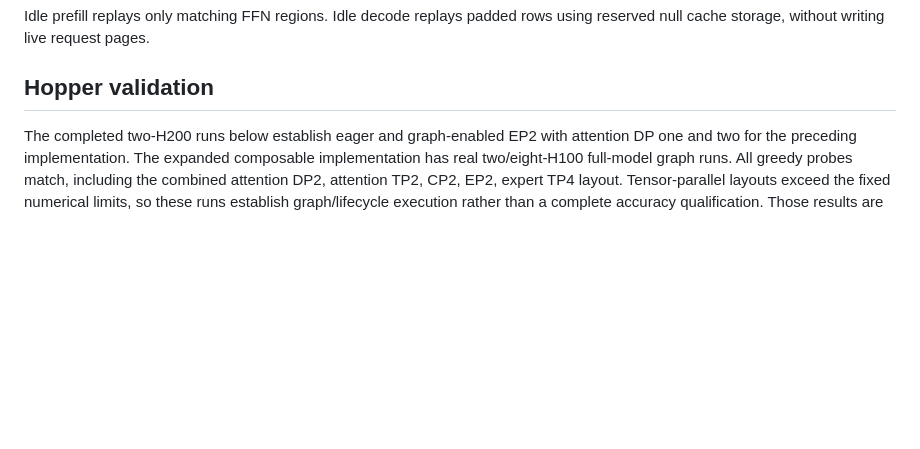
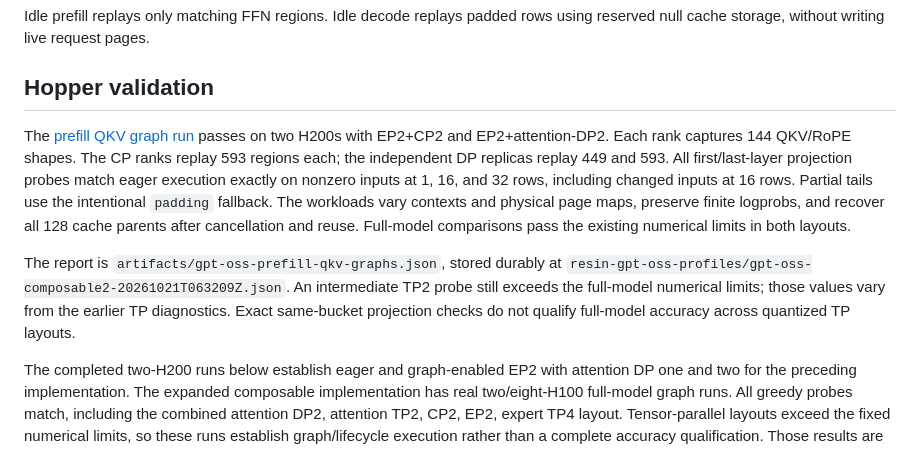
Before and after one commit to Lurker17/resin, a Markdown page: docs/gpt-oss-parallelism.md, the part around the change. Rendered like a GitHub page; blank space fills up the shorter version.

```diff
--- a/docs/gpt-oss-parallelism.md
+++ b/docs/gpt-oss-parallelism.md
@@ -112,6 +112,22 @@ Idle prefill replays only matching FFN regions. Idle decode replays padded rows
 using reserved null cache storage, without writing live request pages.
 
 ## Hopper validation
+
+The [prefill QKV graph run](https://modal.com/apps/ekzhang/main/ap-UxCximYPdg8xJM0R4gsUap)
+passes on two H200s with EP2+CP2 and EP2+attention-DP2. Each rank captures
+144 QKV/RoPE shapes. The CP ranks replay 593 regions each; the independent DP
+replicas replay 449 and 593. All first/last-layer projection probes match eager
+execution exactly on nonzero inputs at 1, 16, and 32 rows, including changed
+inputs at 16 rows. Partial tails use the intentional `padding` fallback.
+The workloads vary contexts and physical page maps, preserve finite logprobs,
+and recover all 128 cache parents after cancellation and reuse. Full-model
+comparisons pass the existing numerical limits in both layouts.
+
+The report is `artifacts/gpt-oss-prefill-qkv-graphs.json`, stored durably at
+`resin-gpt-oss-profiles/gpt-oss-composable2-20261021T063209Z.json`.
+An intermediate TP2 probe still exceeds the full-model numerical limits;
+those values vary from the earlier TP diagnostics. Exact same-bucket projection
+checks do not qualify full-model accuracy across quantized TP layouts.
 
 The completed two-H200 runs below establish eager and graph-enabled EP2 with
 attention DP one and two for the preceding implementation. The expanded
```
Also changed, not shown: docs/cuda-graphs.md (+9 -0 lines), docs/deepseek-v4-parallelism.md (+27 -0 lines).
